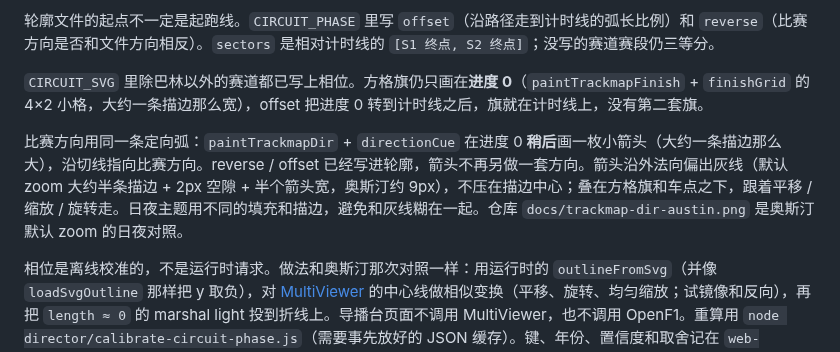
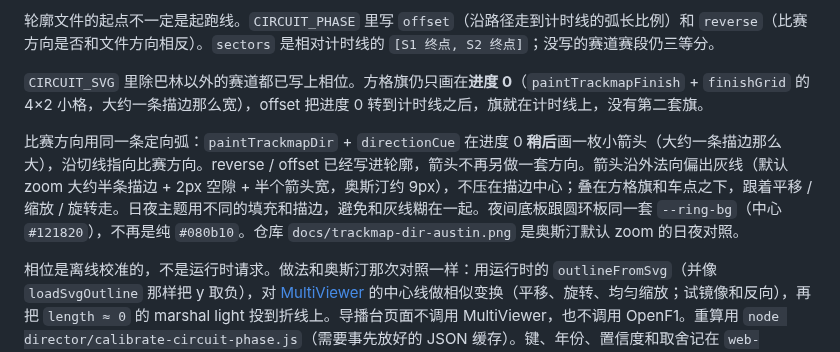
Before and after one commit to Ryan-1021/F1-Director, a Markdown page: director/TRACKMAP.md, the part around the change. GitHub-like rendering.

```diff
--- a/director/TRACKMAP.md
+++ b/director/TRACKMAP.md
@@ -14,7 +14,7 @@
 
 `CIRCUIT_SVG` 里除巴林以外的赛道都已写上相位。方格旗仍只画在**进度 0**（`paintTrackmapFinish` + `finishGrid` 的 4×2 小格，大约一条描边那么宽），offset 把进度 0 转到计时线之后，旗就在计时线上，没有第二套旗。
 
-比赛方向用同一条定向弧：`paintTrackmapDir` + `directionCue` 在进度 0 **稍后**画一枚小箭头（大约一条描边那么大），沿切线指向比赛方向。reverse / offset 已经写进轮廓，箭头不再另做一套方向。箭头沿外法向偏出灰线（默认 zoom 大约半条描边 + 2px 空隙 + 半个箭头宽，奥斯汀约 9px），不压在描边中心；叠在方格旗和车点之下，跟着平移 / 缩放 / 旋转走。日夜主题用不同的填充和描边，避免和灰线糊在一起。仓库 `docs/trackmap-dir-austin.png` 是奥斯汀默认 zoom 的日夜对照。
+比赛方向用同一条定向弧：`paintTrackmapDir` + `directionCue` 在进度 0 **稍后**画一枚小箭头（大约一条描边那么大），沿切线指向比赛方向。reverse / offset 已经写进轮廓，箭头不再另做一套方向。箭头沿外法向偏出灰线（默认 zoom 大约半条描边 + 2px 空隙 + 半个箭头宽，奥斯汀约 9px），不压在描边中心；叠在方格旗和车点之下，跟着平移 / 缩放 / 旋转走。日夜主题用不同的填充和描边，避免和灰线糊在一起。夜间底板跟圆环板同一套 `--ring-bg`（中心 `#121820`），不再是纯 `#080b10`。仓库 `docs/trackmap-dir-austin.png` 是奥斯汀默认 zoom 的日夜对照。
 
 相位是离线校准的，不是运行时请求。做法和奥斯汀那次对照一样：用运行时的 `outlineFromSvg`（并像 `loadSvgOutline` 那样把 y 取负），对 [MultiViewer](https://api.multiviewer.app/api/v1/circuits/) 的中心线做相似变换（平移、旋转、均匀缩放；试镜像和反向），再把 `length ≈ 0` 的 marshal light 投到折线上。导播台页面不调用 MultiViewer，也不调用 OpenF1。重算用 `node director/calibrate-circuit-phase.js`（需要事先放好的 JSON 缓存）。键、年份、置信度和取舍记在 `web-override/circuit-phase-notes.md`。
 
```
Also changed, not shown: docs/trackmap-dir-austin.png, 2 other files.
